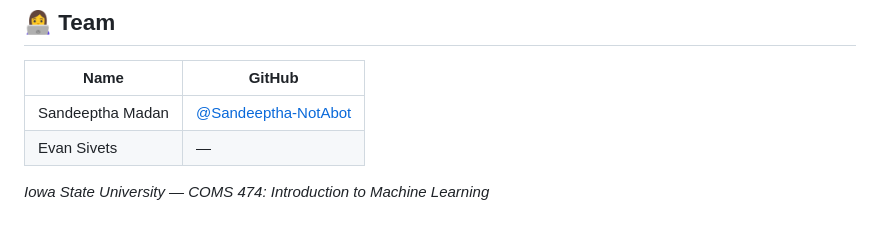
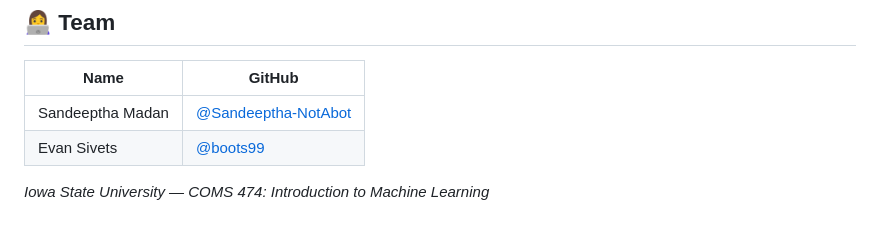
Before and after one commit to Sandeeptha-NotAbot/RaceOutcomePred, a Markdown page: README.md, the part around the change. Drawn GitHub-style.

Commit message:
added boots name

```diff
--- a/README.md
+++ b/README.md
@@ -158,6 +158,6 @@ All outputs saved to `results/`.
 | Name | GitHub |
 |---|---|
 | Sandeeptha Madan | [@Sandeeptha-NotAbot](https://github.com/Sandeeptha-NotAbot) |
-| Evan Sivets | — |
+| Evan Sivets | [@boots99](https://github.com/boots99) |
 
 *Iowa State University — COMS 474: Introduction to Machine Learning*
```
